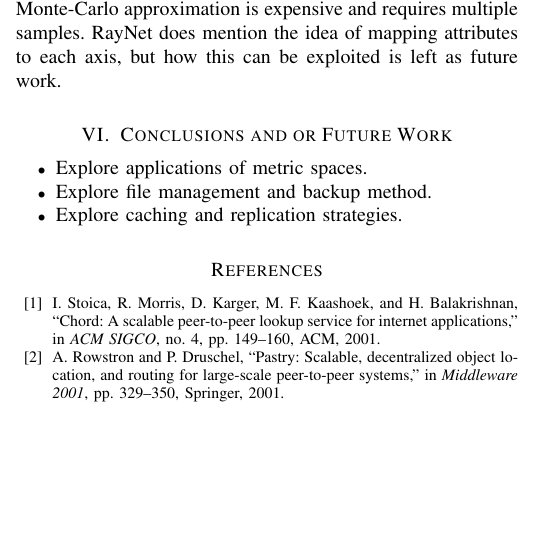
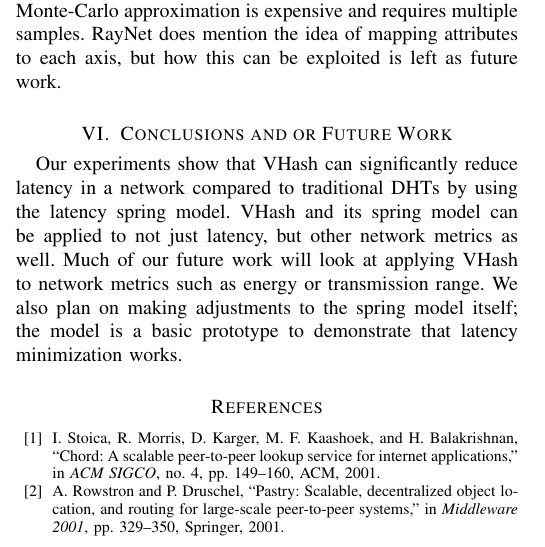
Before and after one commit to BrendanBenshoof/pyVHASH, a LaTeX paper (Paper/fullpaper.tex): part of one column of page 7 of 8, cut so that both start at the same text, the shorter picture padded with empty space. Compiled offline with pdfLaTeX.

Commit message:
added clobber conclusion back in

```diff
--- a/Paper/fullpaper.tex
+++ b/Paper/fullpaper.tex
@@ -591,12 +591,17 @@ RayNet does mention the idea of mapping attributes to each axis, but how this ca
 
 
 \section{Conclusions and or Future Work}
-\begin{itemize}
-\item Explore applications of metric spaces.
-\item Explore file management and backup method.
-\item Explore caching and replication strategies.
+
+Our experiments show that VHash can significantly reduce latency in a network compared to traditional DHTs by using the latency spring model.
+VHash and its spring model can be applied to not just latency, but other network metrics as well.
+Much of our future work will look at applying VHash to network metrics such as energy or transmission range.
+We also plan on making adjustments to the spring model itself; the model is a basic prototype to demonstrate that latency minimization works.
+%\begin{itemize}
+%\item Explore applications of metric spaces.
+%\item Explore file management and backup method.
+%\item Explore caching and replication strategies.
 %\item Find better table sizes?  We kinda just chose ours on an ad-hoc basis
-\end{itemize}
+%\end{itemize}
 
 
 
```
Also changed, not shown: Paper/fullpaper.pdf.
